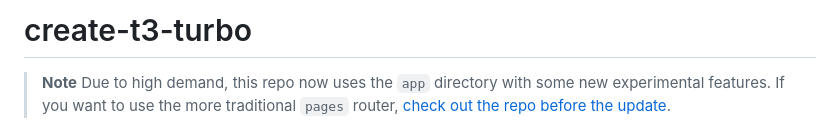
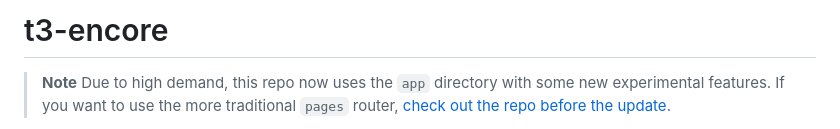
Before and after one commit to jmcmullen/t3-encore, a Markdown page: README.md, the part around the change. GitHub-like rendering.

Commit message:
feat: update readme

```diff
--- a/README.md
+++ b/README.md
@@ -1,4 +1,4 @@
-# create-t3-turbo
+# t3-encore
 
 > **Note**
 > Due to high demand, this repo now uses the `app` directory with some new experimental features. If you want to use the more traditional `pages` router, [check out the repo before the update](https://github.com/t3-oss/create-t3-turbo/tree/414aff131ca124573e721f3779df3edb64989fd4).
```
